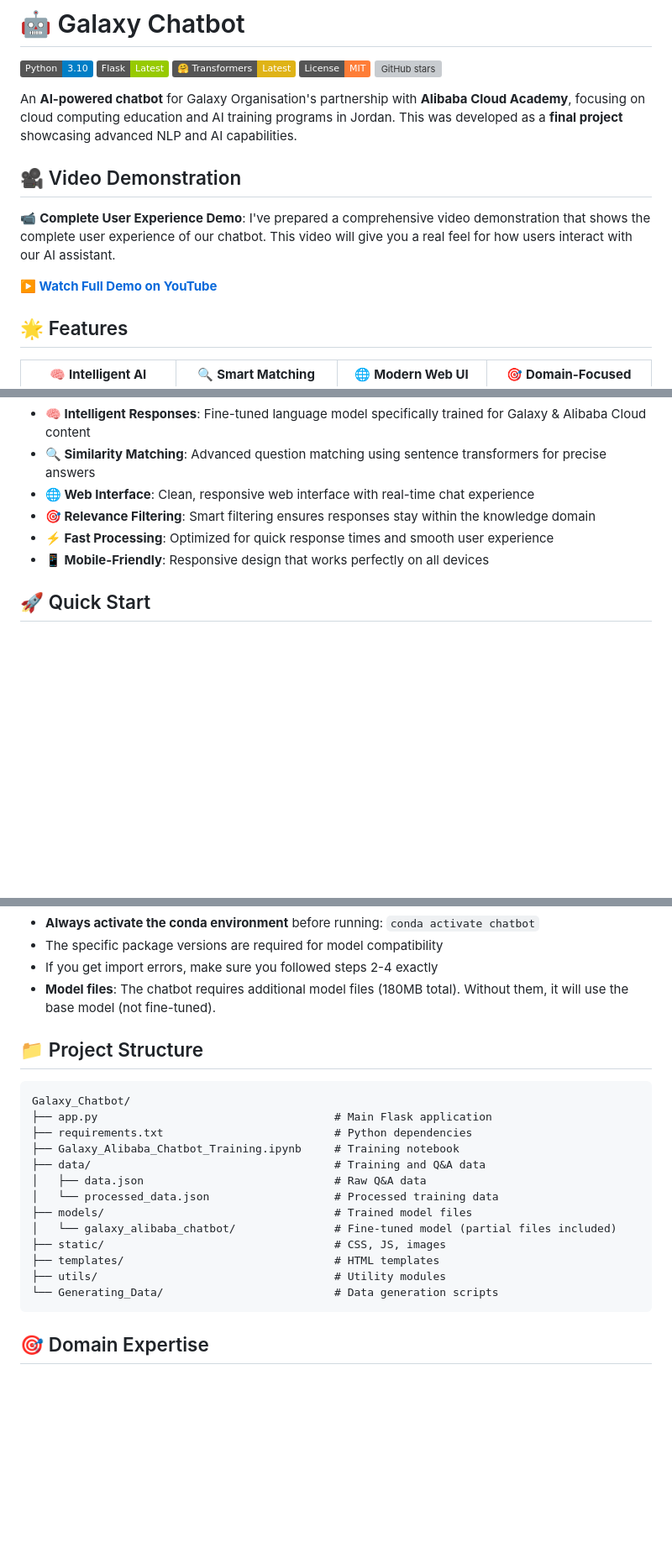
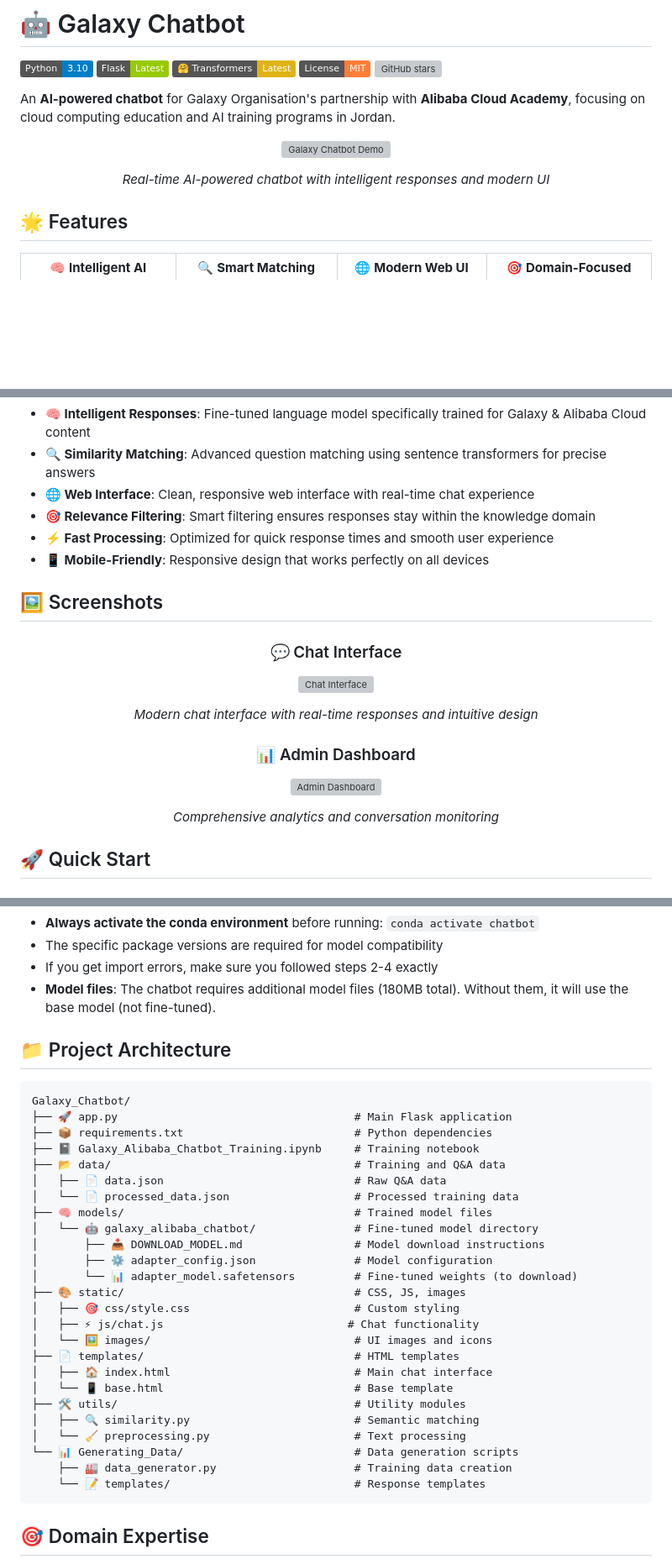
Before and after one commit to Ahmadhammam03/Galaxy-Chatbot, a Markdown page: README.md, 3 parts joined by grey strips. Shown: that part at 84% size. Drawn GitHub-style; badges without logos; blank space fills up the shorter version; grey boxes are pictures that could not be loaded.

````diff
--- a/README.md
+++ b/README.md
@@ -6,13 +6,15 @@
 [![License: MIT](https://img.shields.io/badge/License-MIT-orange.svg)](https://opensource.org/licenses/MIT)
 [![GitHub stars](https://img.shields.io/github/stars/Ahmadhammam03/Galaxy-Chatbot?style=social)](https://github.com/Ahmadhammam03/Galaxy-Chatbot/stargazers)
 
-An **AI-powered chatbot** for Galaxy Organisation's partnership with **Alibaba Cloud Academy**, focusing on cloud computing education and AI training programs in Jordan. This was developed as a **final project** showcasing advanced NLP and AI capabilities.
+An **AI-powered chatbot** for Galaxy Organisation's partnership with **Alibaba Cloud Academy**, focusing on cloud computing education and AI training programs in Jordan.
 
-## 🎥 Video Demonstration
+<div align="center">
 
-📹 **Complete User Experience Demo**: I've prepared a comprehensive video demonstration that shows the complete user experience of our chatbot. This video will give you a real feel for how users interact with our AI assistant.
+![Galaxy Chatbot Demo](https://user-images.githubusercontent.com/your-username/galaxy-chatbot-demo.gif)
 
-**▶️ [Watch Full Demo on YouTube](https://youtu.be/PABX_Mopsw8?si=u2c0sWIcKR5hgmSj)**
+*Real-time AI-powered chatbot with intelligent responses and modern UI*
+
+</div>
 
 ## 🌟 Features
 
@@ -33,3 +35,17 @@ An **AI-powered chatbot** for Galaxy Organisation's partnership with **Alibaba C
 - **⚡ Fast Processing**: Optimized for quick response times and smooth user experience
 - **📱 Mobile-Friendly**: Responsive design that works perfectly on all devices
 
+## 🖼️ Screenshots
+
+<div align="center">
+
+### 💬 Chat Interface
+![Chat Interface](https://via.placeholder.com/800x500/1e3a8a/ffffff?text=Galaxy+Chatbot+Interface)
+
+*Modern chat interface with real-time responses and intuitive design*
+
+### 📊 Admin Dashboard
+![Admin Dashboard](https://via.placeholder.com/800x500/059669/ffffff?text=Analytics+Dashboard)
+
+*Comprehensive analytics and conversation monitoring*
+
@@ -96,22 +116,34 @@ An **AI-powered chatbot** for Galaxy Organisation's partnership with **Alibaba C
 - If you get import errors, make sure you followed steps 2-4 exactly
 - **Model files**: The chatbot requires additional model files (180MB total). Without them, it will use the base model (not fine-tuned).
 
-## 📁 Project Structure
+## 📁 Project Architecture
 
 ```
 Galaxy_Chatbot/
-├── app.py                                    # Main Flask application
-├── requirements.txt                          # Python dependencies
-├── Galaxy_Alibaba_Chatbot_Training.ipynb     # Training notebook
-├── data/                                     # Training and Q&A data
-│   ├── data.json                             # Raw Q&A data
-│   └── processed_data.json                   # Processed training data
-├── models/                                   # Trained model files
-│   └── galaxy_alibaba_chatbot/               # Fine-tuned model (partial files included)
-├── static/                                   # CSS, JS, images
-├── templates/                                # HTML templates
-├── utils/                                    # Utility modules
-└── Generating_Data/                          # Data generation scripts
+├── 🚀 app.py                                    # Main Flask application
+├── 📦 requirements.txt                          # Python dependencies
+├── 📓 Galaxy_Alibaba_Chatbot_Training.ipynb     # Training notebook
+├── 📂 data/                                     # Training and Q&A data
+│   ├── 📄 data.json                             # Raw Q&A data
+│   └── 📄 processed_data.json                   # Processed training data
+├── 🧠 models/                                   # Trained model files
+│   └── 🤖 galaxy_alibaba_chatbot/               # Fine-tuned model directory
+│       ├── 📥 DOWNLOAD_MODEL.md                 # Model download instructions
+│       ├── ⚙️ adapter_config.json               # Model configuration
+│       └── 📊 adapter_model.safetensors         # Fine-tuned weights (to download)
+├── 🎨 static/                                   # CSS, JS, images
+│   ├── 🎯 css/style.css                         # Custom styling
+│   ├── ⚡ js/chat.js                            # Chat functionality
+│   └── 🖼️ images/                               # UI images and icons
+├── 📄 templates/                                # HTML templates
+│   ├── 🏠 index.html                            # Main chat interface
+│   └── 📱 base.html                             # Base template
+├── 🛠️ utils/                                    # Utility modules
+│   ├── 🔍 similarity.py                         # Semantic matching
+│   └── 🧹 preprocessing.py                      # Text processing
+└── 📊 Generating_Data/                          # Data generation scripts
+    ├── 🏭 data_generator.py                     # Training data creation
+    └── 📝 templates/                            # Response templates
 ```
 
 ## 🎯 Domain Expertise
````
Also changed, not shown: other parts of README.md (+45 -14 lines).
